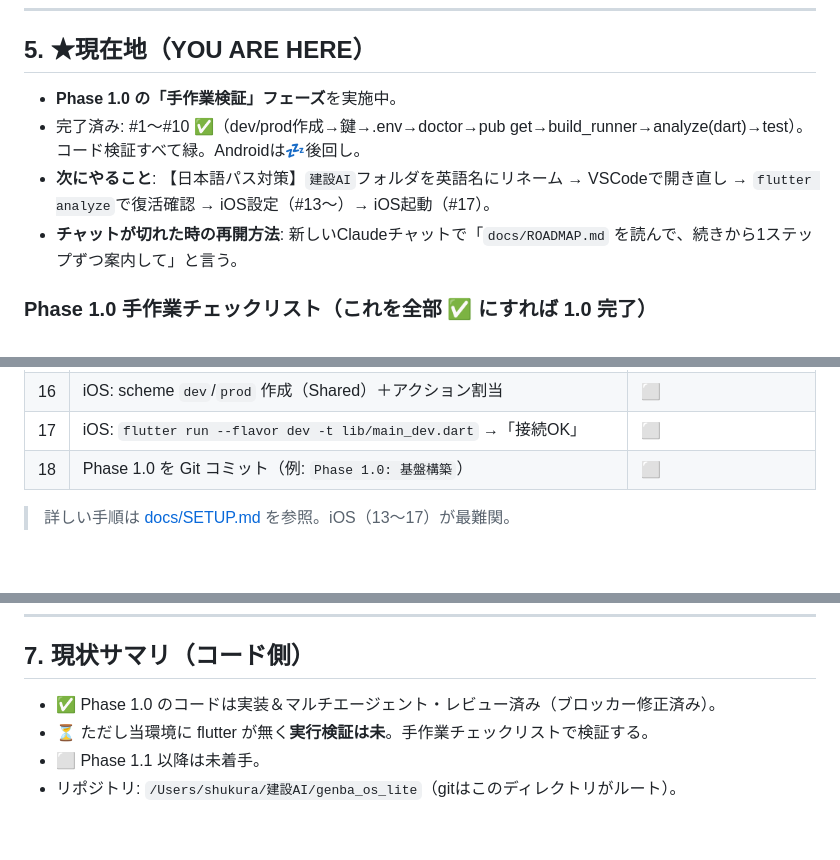
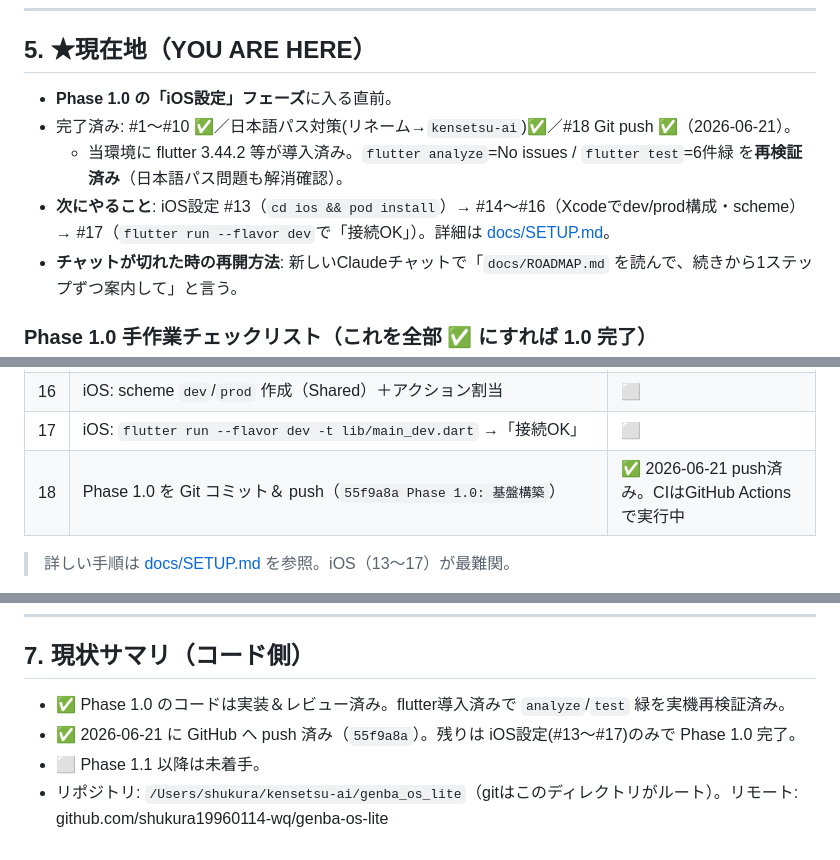
Before and after one commit to shukura19960114-wq/genba-os-lite, a Markdown page: docs/ROADMAP.md, 3 parts joined by grey strips. Drawn GitHub-style; blank space fills up the shorter version.

Commit message:
docs: ROADMAPを実態に同期（#18 push済み・iOS設定が次・flutter再検証済み）
Co-Authored-By: Claude Opus 4.8 (1M context) <noreply@anthropic.com>

```diff
--- a/docs/ROADMAP.md
+++ b/docs/ROADMAP.md
@@ -103,9 +103,10 @@ lib/
 
 ## 5. ★現在地（YOU ARE HERE）
 
-- **Phase 1.0 の「手作業検証」フェーズ**を実施中。
-- 完了済み: #1〜#10 ✅（dev/prod作成→鍵→.env→doctor→pub get→build_runner→analyze(dart)→test）。コード検証すべて緑。Androidは💤後回し。
-- **次にやること**: 【日本語パス対策】`建設AI`フォルダを英語名にリネーム → VSCodeで開き直し → `flutter analyze`で復活確認 → iOS設定（#13〜）→ iOS起動（#17）。
+- **Phase 1.0 の「iOS設定」フェーズ**に入る直前。
+- 完了済み: #1〜#10 ✅／日本語パス対策(リネーム→`kensetsu-ai`)✅／#18 Git push ✅（2026-06-21）。
+  - 当環境に flutter 3.44.2 等が導入済み。`flutter analyze`=No issues / `flutter test`=6件緑 を**再検証済み**（日本語パス問題も解消確認）。
+- **次にやること**: iOS設定 #13（`cd ios && pod install`）→ #14〜#16（Xcodeでdev/prod構成・scheme）→ #17（`flutter run --flavor dev`で「接続OK」）。詳細は [docs/SETUP.md](SETUP.md)。
 - **チャットが切れた時の再開方法**: 新しいClaudeチャットで「`docs/ROADMAP.md` を読んで、続きから1ステップずつ案内して」と言う。
 
 ### Phase 1.0 手作業チェックリスト（これを全部 ✅ にすれば 1.0 完了）
@@ -129,7 +130,7 @@ lib/
 | 15 | iOS: 各configに xcconfig 紐付け＋pbxprojのbundle id直書きを `$(PRODUCT_BUNDLE_IDENTIFIER)` に | ⬜ |
 | 16 | iOS: scheme `dev`/`prod` 作成（Shared）＋アクション割当 | ⬜ |
 | 17 | iOS: `flutter run --flavor dev -t lib/main_dev.dart` →「接続OK」 | ⬜ |
-| 18 | Phase 1.0 を Git コミット（例: `Phase 1.0: 基盤構築`） | ⬜ |
+| 18 | Phase 1.0 を Git コミット＆ push（`55f9a8a Phase 1.0: 基盤構築`） | ✅ 2026-06-21 push済み。CIはGitHub Actionsで実行中 |
 
 > 詳しい手順は [docs/SETUP.md](SETUP.md) を参照。iOS（13〜17）が最難関。
 
@@ -155,7 +156,7 @@ lib/
 
 ## 7. 現状サマリ（コード側）
 
-- ✅ Phase 1.0 のコードは実装＆マルチエージェント・レビュー済み（ブロッカー修正済み）。
-- ⏳ ただし当環境に flutter が無く**実行検証は未**。手作業チェックリストで検証する。
+- ✅ Phase 1.0 のコードは実装＆レビュー済み。flutter導入済みで `analyze`/`test` 緑を実機再検証済み。
+- ✅ 2026-06-21 に GitHub へ push 済み（`55f9a8a`）。残りは iOS設定(#13〜#17)のみで Phase 1.0 完了。
 - ⬜ Phase 1.1 以降は未着手。
-- リポジトリ: `/Users/shukura/建設AI/genba_os_lite`（gitはこのディレクトリがルート）。
+- リポジトリ: `/Users/shukura/kensetsu-ai/genba_os_lite`（gitはこのディレクトリがルート）。リモート: github.com/shukura19960114-wq/genba-os-lite
```
Also changed, not shown: other parts of docs/ROADMAP.md (+1 -1 lines).
